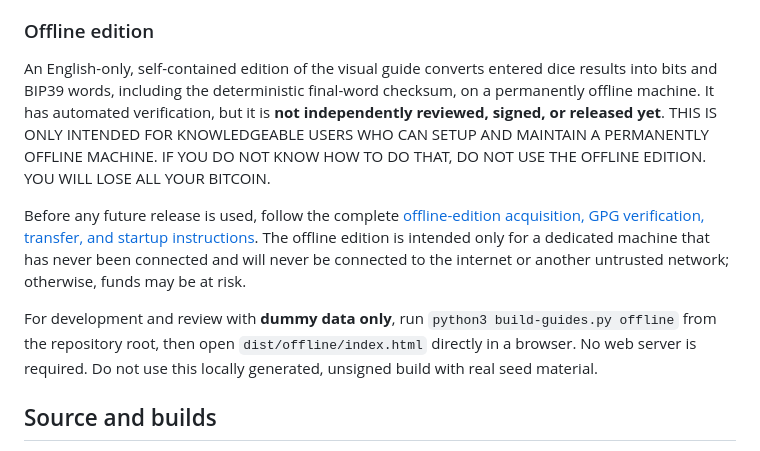
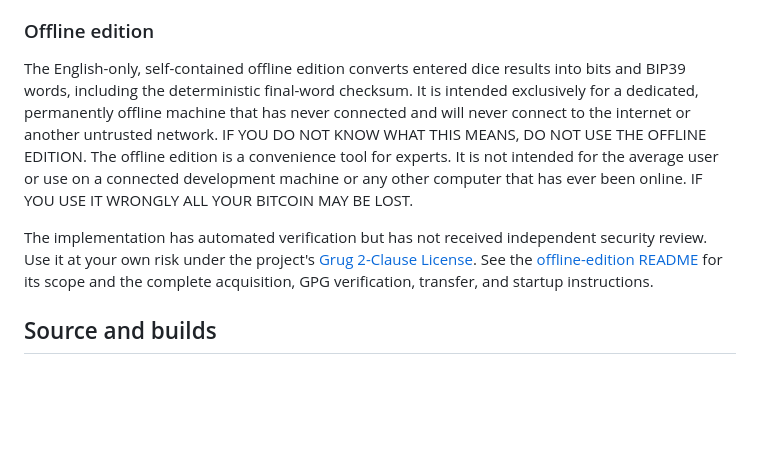
Before and after one commit to maggo83/RollYourOwnSeedphrase, a Markdown page: README.md, the part around the change. Drawn GitHub-style; blank space fills up the shorter version.

```diff
--- a/README.md
+++ b/README.md
@@ -47,11 +47,10 @@ Supporting printable material:
 
 ### Offline edition
 
-An English-only, self-contained edition of the visual guide converts entered dice results into bits and BIP39 words, including the deterministic final-word checksum, on a permanently offline machine. It has automated verification, but it is **not independently reviewed, signed, or released yet**. THIS IS ONLY INTENDED FOR KNOWLEDGEABLE USERS WHO CAN SETUP AND MAINTAIN A PERMANENTLY OFFLINE MACHINE. IF YOU DO NOT KNOW HOW TO DO THAT, DO NOT USE THE OFFLINE EDITION. YOU WILL LOSE ALL YOUR BITCOIN.
+The English-only, self-contained offline edition converts entered dice results into bits and BIP39 words, including the deterministic final-word checksum. It is intended exclusively for a dedicated, permanently offline machine that has never connected and will never connect to the internet or another untrusted network.
+IF YOU DO NOT KNOW WHAT THIS MEANS, DO NOT USE THE OFFLINE EDITION. The offline edition is a convenience tool for experts. It is not intended for the average user or use on a connected development machine or any other computer that has ever been online. IF YOU USE IT WRONGLY ALL YOUR BITCOIN MAY BE LOST.
 
-Before any future release is used, follow the complete [offline-edition acquisition, GPG verification, transfer, and startup instructions](offline-package/README.md). The offline edition is intended only for a dedicated machine that has never been connected and will never be connected to the internet or another untrusted network; otherwise, funds may be at risk.
-
-For development and review with **dummy data only**, run `python3 build-guides.py offline` from the repository root, then open `dist/offline/index.html` directly in a browser. No web server is required. Do not use this locally generated, unsigned build with real seed material.
+The implementation has automated verification but has not received independent security review. Use it at your own risk under the project's [Grug 2-Clause License](LICENSE). See the [offline-edition README](offline-package/README.md) for its scope and the complete acquisition, GPG verification, transfer, and startup instructions.
 
 ## Source and builds
 
```
Also changed, not shown: offline-package/README.md (+2 -2 lines).
